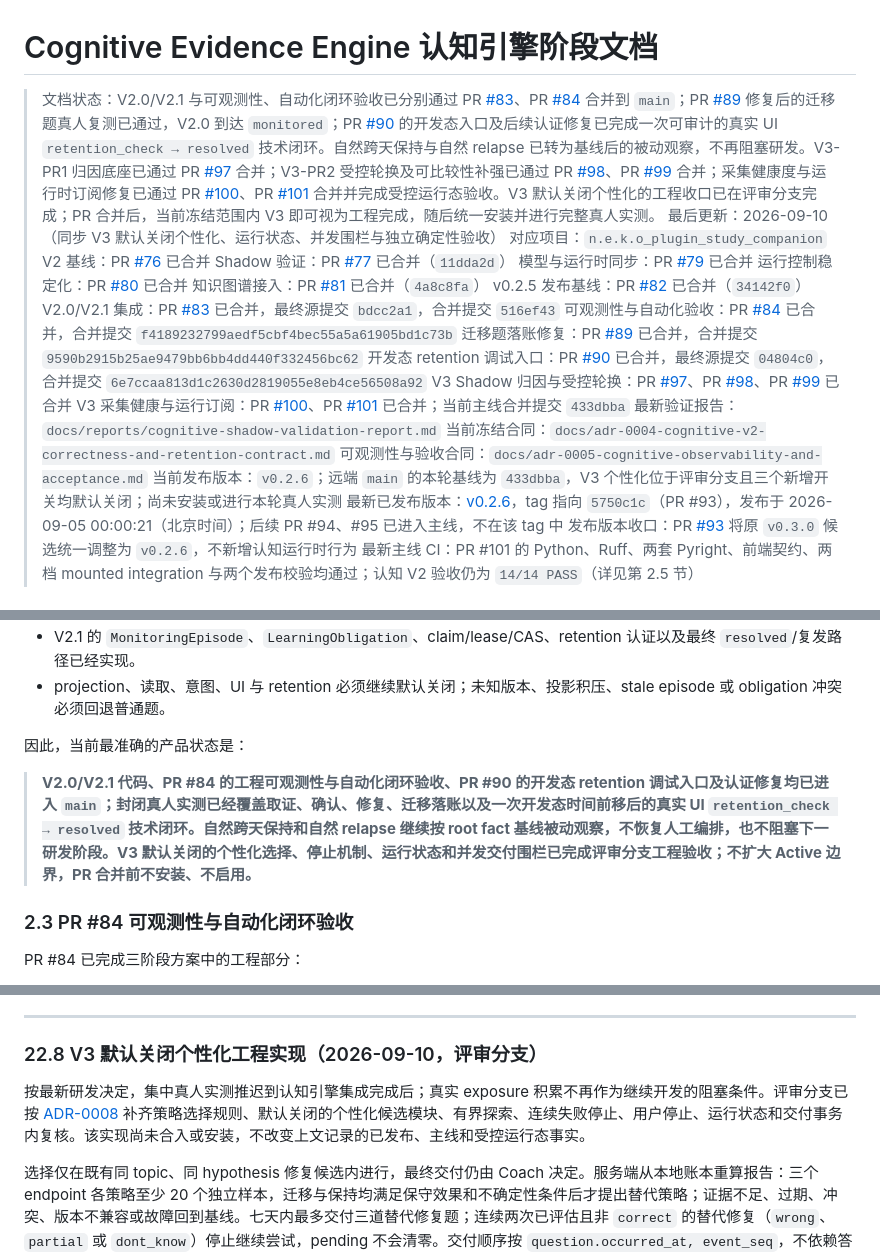
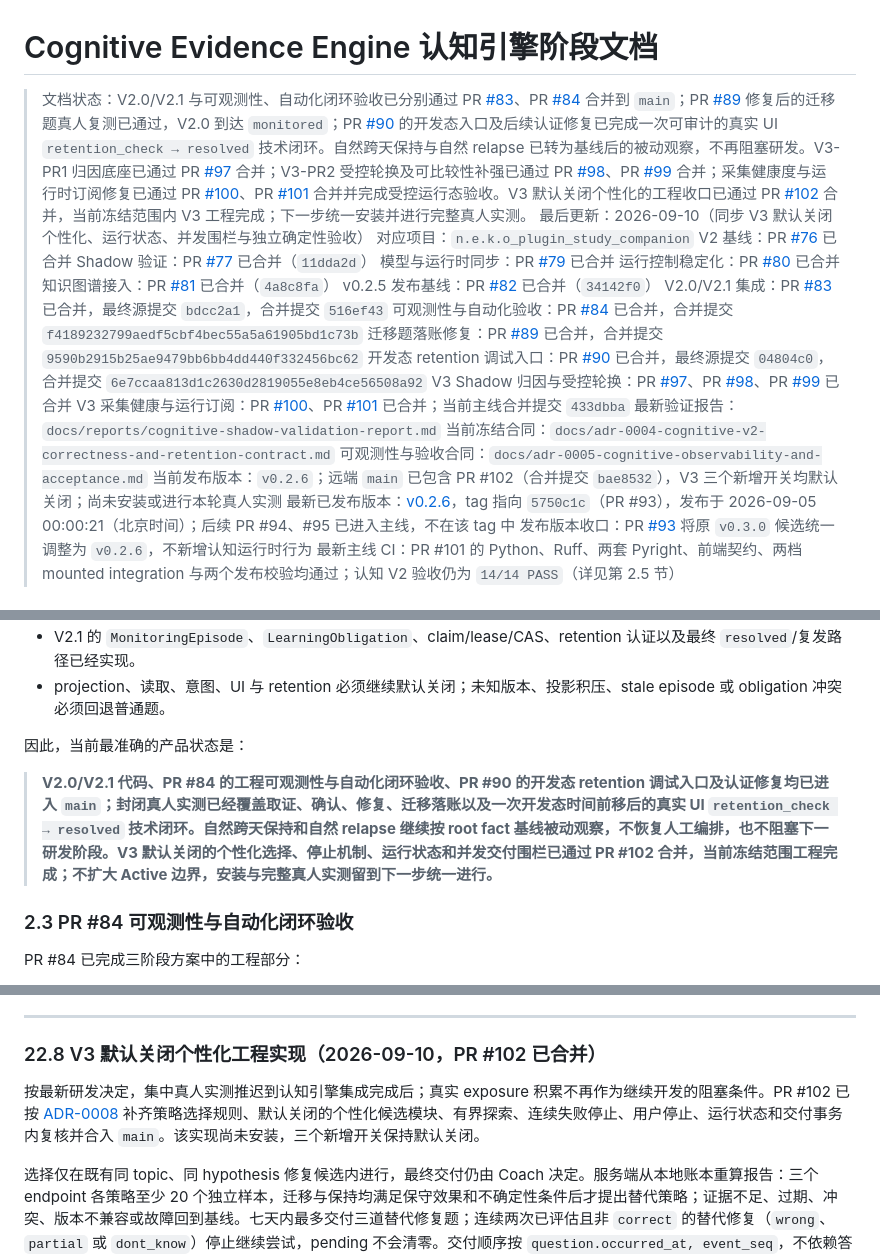
Before and after one commit to MomiJiSan/n.e.k.o_plugin_study_companion, a Markdown page: docs/认知引擎阶段文档.md, 3 parts joined by grey strips. Drawn GitHub-style.

```diff
--- a/docs/认知引擎阶段文档.md
+++ b/docs/认知引擎阶段文档.md
@@ -1,6 +1,6 @@
 # Cognitive Evidence Engine 认知引擎阶段文档
 
-> 文档状态：V2.0/V2.1 与可观测性、自动化闭环验收已分别通过 PR [#83](https://github.com/MomiJiSan/n.e.k.o_plugin_study_companion/pull/83)、PR [#84](https://github.com/MomiJiSan/n.e.k.o_plugin_study_companion/pull/84) 合并到 `main`；PR [#89](https://github.com/MomiJiSan/n.e.k.o_plugin_study_companion/pull/89) 修复后的迁移题真人复测已通过，V2.0 到达 `monitored`；PR [#90](https://github.com/MomiJiSan/n.e.k.o_plugin_study_companion/pull/90) 的开发态入口及后续认证修复已完成一次可审计的真实 UI `retention_check → resolved` 技术闭环。自然跨天保持与自然 relapse 已转为基线后的被动观察，不再阻塞研发。V3-PR1 归因底座已通过 PR [#97](https://github.com/MomiJiSan/n.e.k.o_plugin_study_companion/pull/97) 合并；V3-PR2 受控轮换及可比较性补强已通过 PR [#98](https://github.com/MomiJiSan/n.e.k.o_plugin_study_companion/pull/98)、PR [#99](https://github.com/MomiJiSan/n.e.k.o_plugin_study_companion/pull/99) 合并；采集健康度与运行时订阅修复已通过 PR [#100](https://github.com/MomiJiSan/n.e.k.o_plugin_study_companion/pull/100)、PR [#101](https://github.com/MomiJiSan/n.e.k.o_plugin_study_companion/pull/101) 合并并完成受控运行态验收。V3 默认关闭个性化的工程收口已在评审分支完成；PR 合并后，当前冻结范围内 V3 即可视为工程完成，随后统一安装并进行完整真人实测。
+> 文档状态：V2.0/V2.1 与可观测性、自动化闭环验收已分别通过 PR [#83](https://github.com/MomiJiSan/n.e.k.o_plugin_study_companion/pull/83)、PR [#84](https://github.com/MomiJiSan/n.e.k.o_plugin_study_companion/pull/84) 合并到 `main`；PR [#89](https://github.com/MomiJiSan/n.e.k.o_plugin_study_companion/pull/89) 修复后的迁移题真人复测已通过，V2.0 到达 `monitored`；PR [#90](https://github.com/MomiJiSan/n.e.k.o_plugin_study_companion/pull/90) 的开发态入口及后续认证修复已完成一次可审计的真实 UI `retention_check → resolved` 技术闭环。自然跨天保持与自然 relapse 已转为基线后的被动观察，不再阻塞研发。V3-PR1 归因底座已通过 PR [#97](https://github.com/MomiJiSan/n.e.k.o_plugin_study_companion/pull/97) 合并；V3-PR2 受控轮换及可比较性补强已通过 PR [#98](https://github.com/MomiJiSan/n.e.k.o_plugin_study_companion/pull/98)、PR [#99](https://github.com/MomiJiSan/n.e.k.o_plugin_study_companion/pull/99) 合并；采集健康度与运行时订阅修复已通过 PR [#100](https://github.com/MomiJiSan/n.e.k.o_plugin_study_companion/pull/100)、PR [#101](https://github.com/MomiJiSan/n.e.k.o_plugin_study_companion/pull/101) 合并并完成受控运行态验收。V3 默认关闭个性化的工程收口已通过 PR [#102](https://github.com/MomiJiSan/n.e.k.o_plugin_study_companion/pull/102) 合并，当前冻结范围内 V3 工程完成；下一步统一安装并进行完整真人实测。
 > 最后更新：2026-09-10（同步 V3 默认关闭个性化、运行状态、并发围栏与独立确定性验收）
 > 对应项目：`n.e.k.o_plugin_study_companion`
 > V2 基线：PR [#76](https://github.com/MomiJiSan/n.e.k.o_plugin_study_companion/pull/76) 已合并
@@ -18,7 +18,7 @@
 > 最新验证报告：`docs/reports/cognitive-shadow-validation-report.md`
 > 当前冻结合同：`docs/adr-0004-cognitive-v2-correctness-and-retention-contract.md`
 > 可观测性与验收合同：`docs/adr-0005-cognitive-observability-and-acceptance.md`
-> 当前发布版本：`v0.2.6`；远端 `main` 的本轮基线为 `433dbba`，V3 个性化位于评审分支且三个新增开关均默认关闭；尚未安装或进行本轮真人实测
+> 当前发布版本：`v0.2.6`；远端 `main` 已包含 PR #102（合并提交 `bae8532`），V3 三个新增开关均默认关闭；尚未安装或进行本轮真人实测
 > 最新已发布版本：[v0.2.6](https://github.com/MomiJiSan/n.e.k.o_plugin_study_companion/releases/tag/v0.2.6)，tag 指向 `5750c1c`（PR #93），发布于 2026-09-05 00:00:21（北京时间）；后续 PR #94、#95 已进入主线，不在该 tag 中
 > 发布版本收口：PR [#93](https://github.com/MomiJiSan/n.e.k.o_plugin_study_companion/pull/93) 将原 `v0.3.0` 候选统一调整为 `v0.2.6`，不新增认知运行时行为
 > 最新主线 CI：PR #101 的 Python、Ruff、两套 Pyright、前端契约、两档 mounted integration 与两个发布校验均通过；认知 V2 验收仍为 `14/14 PASS`（详见第 2.5 节）
@@ -88,7 +88,7 @@ V2.0 的终点是 `monitored`。V2.1 只增加跨天保持、`resolved` 和复
 
 因此，当前最准确的产品状态是：
 
-> **V2.0/V2.1 代码、PR #84 的工程可观测性与自动化闭环验收、PR #90 的开发态 retention 调试入口及认证修复均已进入 `main`；封闭真人实测已经覆盖取证、确认、修复、迁移落账以及一次开发态时间前移后的真实 UI `retention_check → resolved` 技术闭环。自然跨天保持和自然 relapse 继续按 root fact 基线被动观察，不恢复人工编排，也不阻塞下一研发阶段。V3 默认关闭的个性化选择、停止机制、运行状态和并发交付围栏已完成评审分支工程验收；不扩大 Active 边界，PR 合并前不安装、不启用。**
+> **V2.0/V2.1 代码、PR #84 的工程可观测性与自动化闭环验收、PR #90 的开发态 retention 调试入口及认证修复均已进入 `main`；封闭真人实测已经覆盖取证、确认、修复、迁移落账以及一次开发态时间前移后的真实 UI `retention_check → resolved` 技术闭环。自然跨天保持和自然 relapse 继续按 root fact 基线被动观察，不恢复人工编排，也不阻塞下一研发阶段。V3 默认关闭的个性化选择、停止机制、运行状态和并发交付围栏已通过 PR #102 合并，当前冻结范围工程完成；不扩大 Active 边界，安装与完整真人实测留到下一步统一进行。**
 
 ### 2.3 PR #84 可观测性与自动化闭环验收
 
@@ -1194,9 +1194,9 @@ PR #99 修正了首批比较的可运行性：baseline `complete_inner_derivativ
 
 ---
 
-### 22.8 V3 默认关闭个性化工程实现（2026-09-10，评审分支）
+### 22.8 V3 默认关闭个性化工程实现（2026-09-10，PR #102 已合并）
 
-按最新研发决定，集中真人实测推迟到认知引擎集成完成后；真实 exposure 积累不再作为继续开发的阻塞条件。评审分支已按 [ADR-0008](adr-0008-cognitive-v3-personalization.md) 补齐策略选择规则、默认关闭的个性化候选模块、有界探索、连续失败停止、用户停止、运行状态和交付事务内复核。该实现尚未合入或安装，不改变上文记录的已发布、主线和受控运行态事实。
+按最新研发决定，集中真人实测推迟到认知引擎集成完成后；真实 exposure 积累不再作为继续开发的阻塞条件。PR #102 已按 [ADR-0008](adr-0008-cognitive-v3-personalization.md) 补齐策略选择规则、默认关闭的个性化候选模块、有界探索、连续失败停止、用户停止、运行状态和交付事务内复核并合入 `main`。该实现尚未安装，三个新增开关保持默认关闭。
 
 选择仅在既有同 topic、同 hypothesis 修复候选内进行，最终交付仍由 Coach 决定。服务端从本地账本重算报告：三个 endpoint 各策略至少 20 个独立样本，迁移与保持均满足保守效果和不确定性条件后才提出替代策略；证据不足、过期、冲突、版本不兼容或故障回到基线。七天内最多交付三道替代修复题；连续两次已评估且非 `correct` 的替代修复（`wrong`、`partial` 或 `dont_know`）停止继续尝试，pending 不会清零。交付顺序按 `question.occurred_at, event_seq`，不依赖答题前可能为 0 的 question root fact seq。预算包含既有轮换交付，重启不清零，用户停止优先于轮换。
 
```
Also changed, not shown: other parts of docs/认知引擎阶段文档.md (+2 -2 lines), docs/adr-0008-cognitive-v3-personalization.md (+1 -1 lines), docs/reports/cognitive-v3-personalization-acceptance.md (+3 -3 lines).
